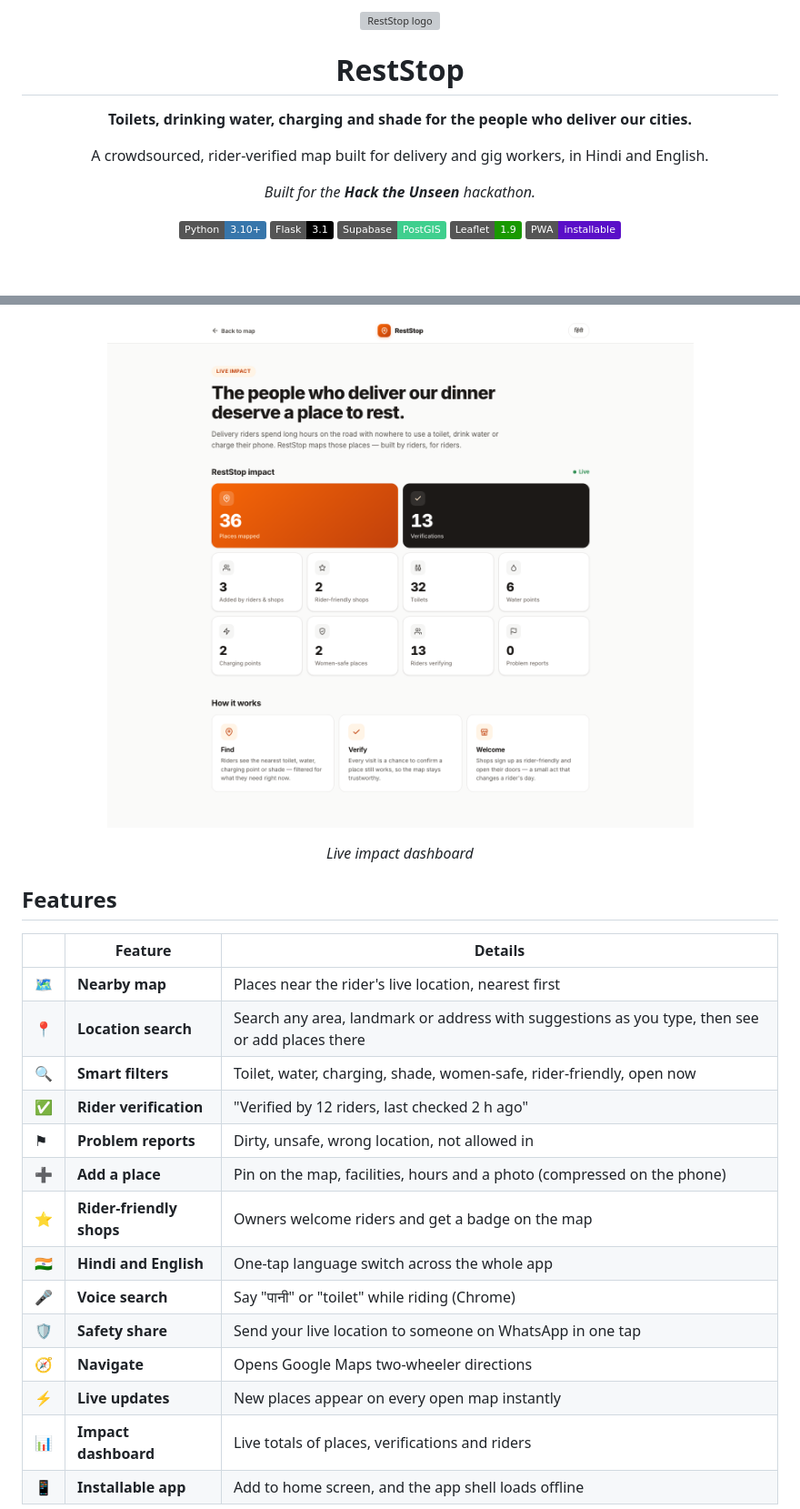
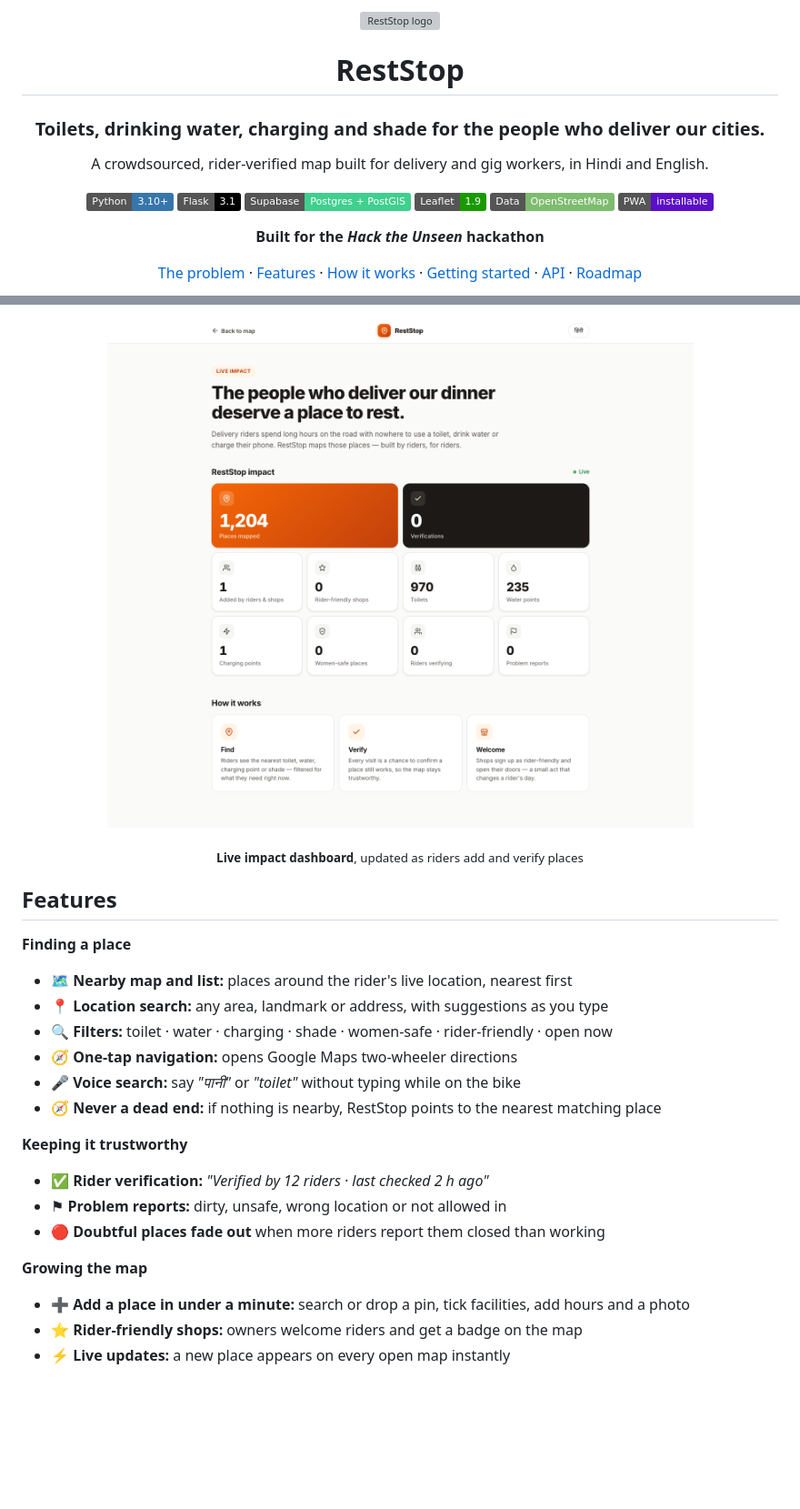
Before and after one commit to anshrjpt/reststop, a Markdown page: README.md, 2 parts joined by grey strips. Shown: that part at 91% size. Rendered like a GitHub page; pictures changed too: docs/screenshots/impact.png; badges without logos; blank space fills up the shorter version; grey boxes are pictures that could not be loaded.

```diff
--- a/README.md
+++ b/README.md
@@ -4,17 +4,20 @@
 
 # RestStop
 
-**Toilets, drinking water, charging and shade for the people who deliver our cities.**
+### Toilets, drinking water, charging and shade for the people who deliver our cities.
 
 A crowdsourced, rider-verified map built for delivery and gig workers, in Hindi and English.
 
-*Built for the **Hack the Unseen** hackathon.*
+[![Python](https://img.shields.io/badge/Python-3.10+-3776AB?logo=python&logoColor=white)](https://www.python.org/)
+[![Flask](https://img.shields.io/badge/Flask-3.1-000000?logo=flask&logoColor=white)](https://flask.palletsprojects.com/)
+[![Supabase](https://img.shields.io/badge/Supabase-Postgres%20%2B%20PostGIS-3FCF8E?logo=supabase&logoColor=white)](https://supabase.com/)
+[![Leaflet](https://img.shields.io/badge/Leaflet-1.9-199900?logo=leaflet&logoColor=white)](https://leafletjs.com/)
+[![OpenStreetMap](https://img.shields.io/badge/Data-OpenStreetMap-7EBC6F?logo=openstreetmap&logoColor=white)](https://www.openstreetmap.org/)
+[![PWA](https://img.shields.io/badge/PWA-installable-5A0FC8?logo=pwa&logoColor=white)](#features)
 
-![Python](https://img.shields.io/badge/Python-3.10+-3776AB?logo=python&logoColor=white)
-![Flask](https://img.shields.io/badge/Flask-3.1-000000?logo=flask&logoColor=white)
-![Supabase](https://img.shields.io/badge/Supabase-PostGIS-3FCF8E?logo=supabase&logoColor=white)
-![Leaflet](https://img.shields.io/badge/Leaflet-1.9-199900?logo=leaflet&logoColor=white)
-![PWA](https://img.shields.io/badge/PWA-installable-5A0FC8?logo=pwa&logoColor=white)
+**Built for the _Hack the Unseen_ hackathon**
+
+[The problem](#the-problem) · [Features](#features) · [How it works](#how-it-works) · [Getting started](#getting-started) · [API](#api-reference) · [Roadmap](#roadmap)
 
 </div>
 
@@ -46,25 +56,26 @@ It's seeded with real public toilets and water points from OpenStreetMap, so it'
 
 <p align="center">
-  <img src="docs/screenshots/impact.png" width="720" alt="RestStop impact dashboard">
+  <img src="docs/screenshots/impact.png" width="760" alt="RestStop live impact dashboard">
 </p>
-
-<p align="center"><em>Live impact dashboard</em></p>
+<p align="center"><sub><b>Live impact dashboard</b>, updated as riders add and verify places</sub></p>
 
 ## Features
 
-| | Feature | Details |
-|---|---|---|
-| 🗺️ | **Nearby map** | Places near the rider's live location, nearest first |
-| 📍 | **Location search** | Search any area, landmark or address with suggestions as you type, then see or add places there |
-| 🔍 | **Smart filters** | Toilet, water, charging, shade, women-safe, rider-friendly, open now |
-| ✅ | **Rider verification** | "Verified by 12 riders, last checked 2 h ago" |
-| ⚑ | **Problem reports** | Dirty, unsafe, wrong location, not allowed in |
-| ➕ | **Add a place** | Pin on the map, facilities, hours and a photo (compressed on the phone) |
-| ⭐ | **Rider-friendly shops** | Owners welcome riders and get a badge on the map |
-| 🇮🇳 | **Hindi and English** | One-tap language switch across the whole app |
-| 🎤 | **Voice search** | Say "पानी" or "toilet" while riding (Chrome) |
-| 🛡️ | **Safety share** | Send your live location to someone on WhatsApp in one tap |
-| 🧭 | **Navigate** | Opens Google Maps two-wheeler directions |
-| ⚡ | **Live updates** | New places appear on every open map instantly |
-| 📊 | **Impact dashboard** | Live totals of places, verifications and riders |
-| 📱 | **Installable app** | Add to home screen, and the app shell loads offline |
+**Finding a place**
+- 🗺️ **Nearby map and list:** places around the rider's live location, nearest first
+- 📍 **Location search:** any area, landmark or address, with suggestions as you type
+- 🔍 **Filters:** toilet · water · charging · shade · women-safe · rider-friendly · open now
+- 🧭 **One-tap navigation:** opens Google Maps two-wheeler directions
+- 🎤 **Voice search:** say *"पानी"* or *"toilet"* without typing while on the bike
+- 🧭 **Never a dead end:** if nothing is nearby, RestStop points to the nearest matching place
+
+**Keeping it trustworthy**
+- ✅ **Rider verification:** *"Verified by 12 riders · last checked 2 h ago"*
+- ⚑ **Problem reports:** dirty, unsafe, wrong location or not allowed in
+- 🔴 **Doubtful places fade out** when more riders report them closed than working
+
+**Growing the map**
+- ➕ **Add a place in under a minute:** search or drop a pin, tick facilities, add hours and a photo
+- ⭐ **Rider-friendly shops:** owners welcome riders and get a badge on the map
+- ⚡ **Live updates:** a new place appears on every open map instantly
+
```
Also changed, not shown: other parts of README.md (+147 -93 lines), docs/screenshots/desktop.png, docs/screenshots/mobile.png.
